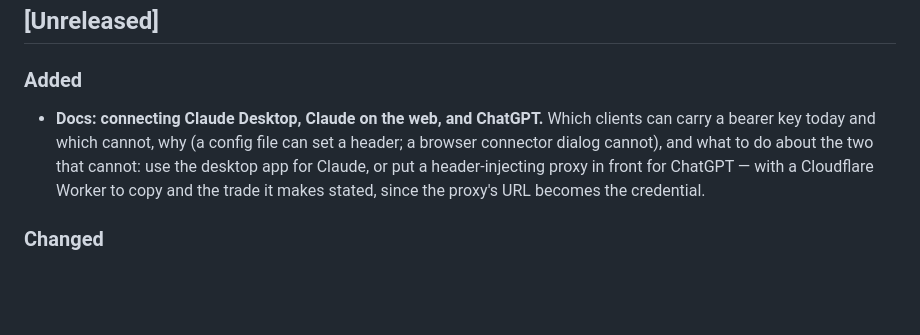
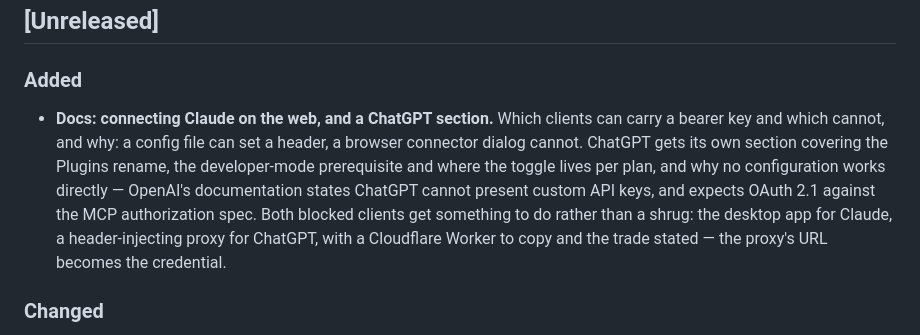
Before and after one commit to Lazy-Coder-03/leftbrain, a Markdown page: CHANGELOG.md, the part around the change. Rendered like a GitHub page; blank space fills up the shorter version.

Commit message:
docs: a ChatGPT section, researched rather than guessed
Checked OpenAI's own documentation instead of inferring from the dialog:

- Connectors were renamed **Plugins** in July 2026, which is why the screenshot says 'New
  Plugin' while every guide still says Connectors.
- Custom plugins are behind **developer mode** - Plus, Pro, Team, Enterprise, Edu; under
  Settings > Connectors > Advanced, or Workspace Settings > Permissions & Roles for
  Enterprise and Edu.
- Streamable HTTP and SSE are both supported, so leftbrain's transport is not the obstacle.
- The obstacle is stated by OpenAI outright: ChatGPT 'does not support machine-to-machine
  OAuth grants such as client credentials, service accounts, or JWT bearer assertions, nor
  can it present custom API keys'. An authenticated server implements OAuth 2.1 against the
  MCP authorization spec - CIMD, dynamic client registration, PKCE.

So the section says plainly that no configuration of leftbrain and ChatGPT works directly
today, and that anyone advising you to paste the key into that dialog is describing a field
that does not exist. Then it gives the proxy that does work, and names the trade: the
proxy's URL becomes the credential, so it wants a long random host and a tightly scoped key,
and the key is what you revoke if the URL leaks.

Claude on the web gets its own shorter section - the answer there is the desktop app, same
account, connector in a config file - and the two no longer duplicate each other.

Sources: developers.openai.com/api/docs/mcp, /plugins/build/mcp-server, and the developer
mode help article.

```diff
--- a/CHANGELOG.md
+++ b/CHANGELOG.md
@@ -8,11 +8,14 @@ All notable changes to leftbrain are recorded here. The format follows
 
 ### Added
 
-- **Docs: connecting Claude Desktop, Claude on the web, and ChatGPT.** Which clients can carry a
-  bearer key today and which cannot, why (a config file can set a header; a browser connector
-  dialog cannot), and what to do about the two that cannot: use the desktop app for Claude, or
-  put a header-injecting proxy in front for ChatGPT — with a Cloudflare Worker to copy and the
-  trade it makes stated, since the proxy's URL becomes the credential.
+- **Docs: connecting Claude on the web, and a ChatGPT section.** Which clients can carry a bearer
+  key and which cannot, and why: a config file can set a header, a browser connector dialog
+  cannot. ChatGPT gets its own section covering the Plugins rename, the developer-mode
+  prerequisite and where the toggle lives per plan, and why no configuration works directly —
+  OpenAI's documentation states ChatGPT cannot present custom API keys, and expects OAuth 2.1
+  against the MCP authorization spec. Both blocked clients get something to do rather than a
+  shrug: the desktop app for Claude, a header-injecting proxy for ChatGPT, with a Cloudflare
+  Worker to copy and the trade stated — the proxy's URL becomes the credential.
 
 ### Changed
 
```
Also changed, not shown: 1 other file.
